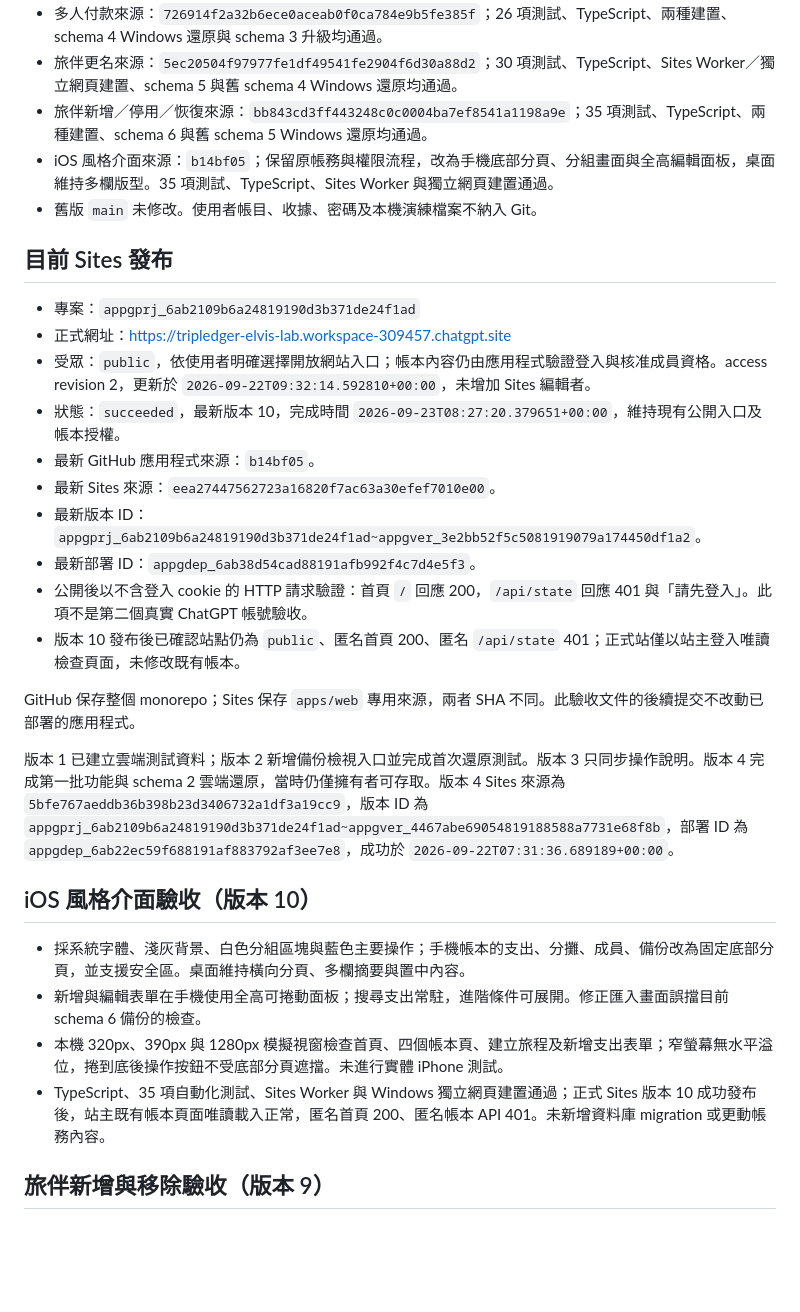
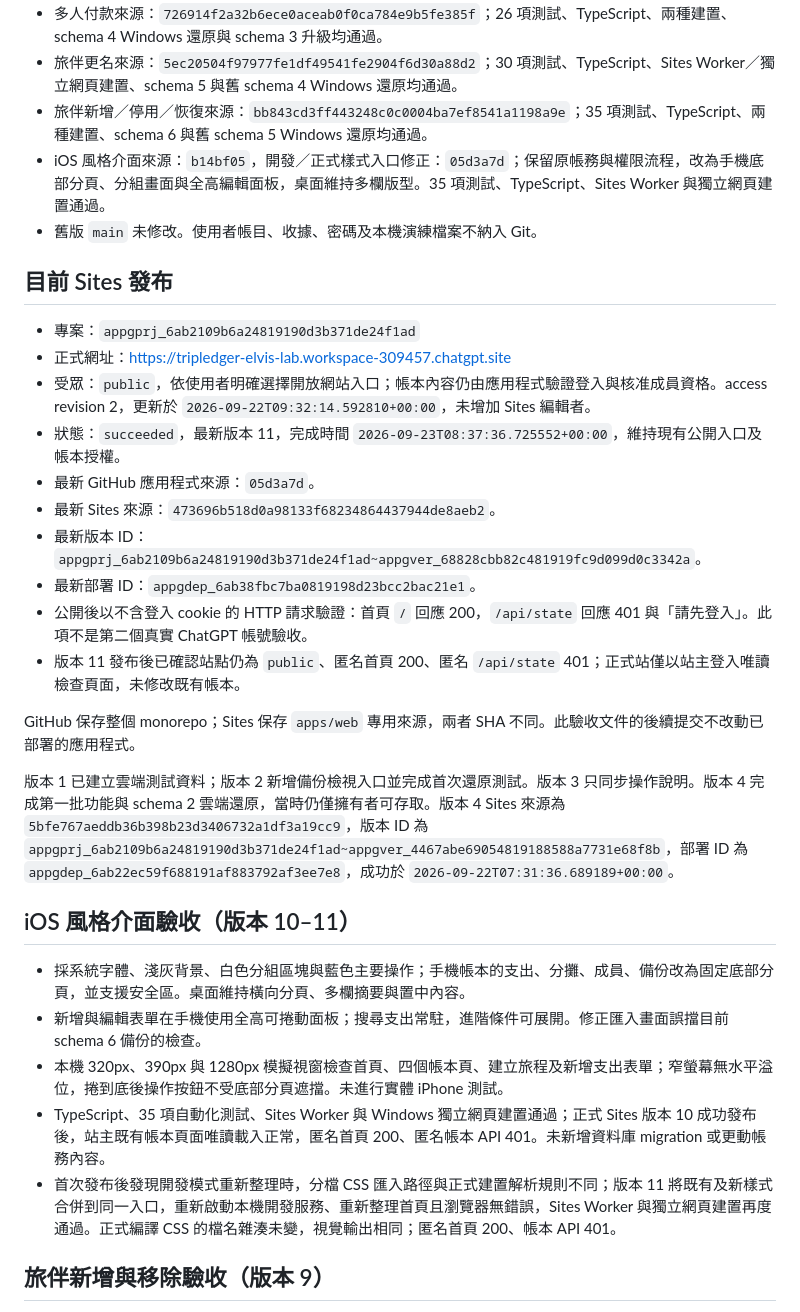
Before and after one commit to leading-elvis/tripledger, a Markdown page: docs/DEPLOYMENT_VALIDATION.md, the part around the change. GitHub-like rendering; blank space fills up the shorter version.

Commit message:
Record version 11 CSS compatibility deployment

```diff
--- a/docs/DEPLOYMENT_VALIDATION.md
+++ b/docs/DEPLOYMENT_VALIDATION.md
@@ -13,7 +13,7 @@
 - 多人付款來源：`726914f2a32b6ece0aceab0f0ca784e9b5fe385f`；26 項測試、TypeScript、兩種建置、schema 4 Windows 還原與 schema 3 升級均通過。
 - 旅伴更名來源：`5ec20504f97977fe1df49541fe2904f6d30a88d2`；30 項測試、TypeScript、Sites Worker／獨立網頁建置、schema 5 與舊 schema 4 Windows 還原均通過。
 - 旅伴新增／停用／恢復來源：`bb843cd3ff443248c0c0004ba7ef8541a1198a9e`；35 項測試、TypeScript、兩種建置、schema 6 與舊 schema 5 Windows 還原均通過。
-- iOS 風格介面來源：`b14bf05`；保留原帳務與權限流程，改為手機底部分頁、分組畫面與全高編輯面板，桌面維持多欄版型。35 項測試、TypeScript、Sites Worker 與獨立網頁建置通過。
+- iOS 風格介面來源：`b14bf05`，開發／正式樣式入口修正：`05d3a7d`；保留原帳務與權限流程，改為手機底部分頁、分組畫面與全高編輯面板，桌面維持多欄版型。35 項測試、TypeScript、Sites Worker 與獨立網頁建置通過。
 - 舊版 `main` 未修改。使用者帳目、收據、密碼及本機演練檔案不納入 Git。
 
 ## 目前 Sites 發布
@@ -21,24 +21,25 @@
 - 專案：`appgprj_6ab2109b6a24819190d3b371de24f1ad`
 - 正式網址：https://tripledger-elvis-lab.workspace-309457.chatgpt.site
 - 受眾：`public`，依使用者明確選擇開放網站入口；帳本內容仍由應用程式驗證登入與核准成員資格。access revision 2，更新於 `2026-09-22T09:32:14.592810+00:00`，未增加 Sites 編輯者。
-- 狀態：`succeeded`，最新版本 10，完成時間 `2026-09-23T08:27:20.379651+00:00`，維持現有公開入口及帳本授權。
-- 最新 GitHub 應用程式來源：`b14bf05`。
-- 最新 Sites 來源：`eea27447562723a16820f7ac63a30efef7010e00`。
-- 最新版本 ID：`appgprj_6ab2109b6a24819190d3b371de24f1ad~appgver_3e2bb52f5c5081919079a174450df1a2`。
-- 最新部署 ID：`appgdep_6ab38d54cad88191afb992f4c7d4e5f3`。
+- 狀態：`succeeded`，最新版本 11，完成時間 `2026-09-23T08:37:36.725552+00:00`，維持現有公開入口及帳本授權。
+- 最新 GitHub 應用程式來源：`05d3a7d`。
+- 最新 Sites 來源：`473696b518d0a98133f68234864437944de8aeb2`。
+- 最新版本 ID：`appgprj_6ab2109b6a24819190d3b371de24f1ad~appgver_68828cbb82c481919fc9d099d0c3342a`。
+- 最新部署 ID：`appgdep_6ab38fbc7ba0819198d23bcc2bac21e1`。
 - 公開後以不含登入 cookie 的 HTTP 請求驗證：首頁 `/` 回應 200，`/api/state` 回應 401 與「請先登入」。此項不是第二個真實 ChatGPT 帳號驗收。
-- 版本 10 發布後已確認站點仍為 `public`、匿名首頁 200、匿名 `/api/state` 401；正式站僅以站主登入唯讀檢查頁面，未修改既有帳本。
+- 版本 11 發布後已確認站點仍為 `public`、匿名首頁 200、匿名 `/api/state` 401；正式站僅以站主登入唯讀檢查頁面，未修改既有帳本。
 
 GitHub 保存整個 monorepo；Sites 保存 `apps/web` 專用來源，兩者 SHA 不同。此驗收文件的後續提交不改動已部署的應用程式。
 
 版本 1 已建立雲端測試資料；版本 2 新增備份檢視入口並完成首次還原測試。版本 3 只同步操作說明。版本 4 完成第一批功能與 schema 2 雲端還原，當時仍僅擁有者可存取。版本 4 Sites 來源為 `5bfe767aeddb36b398b23d3406732a1df3a19cc9`，版本 ID 為 `appgprj_6ab2109b6a24819190d3b371de24f1ad~appgver_4467abe69054819188588a7731e68f8b`，部署 ID 為 `appgdep_6ab22ec59f688191af883792af3ee7e8`，成功於 `2026-09-22T07:31:36.689189+00:00`。
 
-## iOS 風格介面驗收（版本 10）
+## iOS 風格介面驗收（版本 10–11）
 
 - 採系統字體、淺灰背景、白色分組區塊與藍色主要操作；手機帳本的支出、分攤、成員、備份改為固定底部分頁，並支援安全區。桌面維持橫向分頁、多欄摘要與置中內容。
 - 新增與編輯表單在手機使用全高可捲動面板；搜尋支出常駐，進階條件可展開。修正匯入畫面誤擋目前 schema 6 備份的檢查。
 - 本機 320px、390px 與 1280px 模擬視窗檢查首頁、四個帳本頁、建立旅程及新增支出表單；窄螢幕無水平溢位，捲到底後操作按鈕不受底部分頁遮擋。未進行實體 iPhone 測試。
 - TypeScript、35 項自動化測試、Sites Worker 與 Windows 獨立網頁建置通過；正式 Sites 版本 10 成功發布後，站主既有帳本頁面唯讀載入正常，匿名首頁 200、匿名帳本 API 401。未新增資料庫 migration 或更動帳務內容。
+- 首次發布後發現開發模式重新整理時，分檔 CSS 匯入路徑與正式建置解析規則不同；版本 11 將既有及新樣式合併到同一入口，重新啟動本機開發服務、重新整理首頁且瀏覽器無錯誤，Sites Worker 與獨立網頁建置再度通過。正式編譯 CSS 的檔名雜湊未變，視覺輸出相同；匿名首頁 200、帳本 API 401。
 
 ## 旅伴新增與移除驗收（版本 9）
 
```
